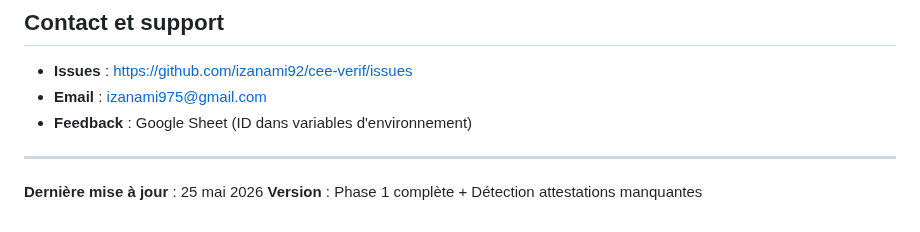
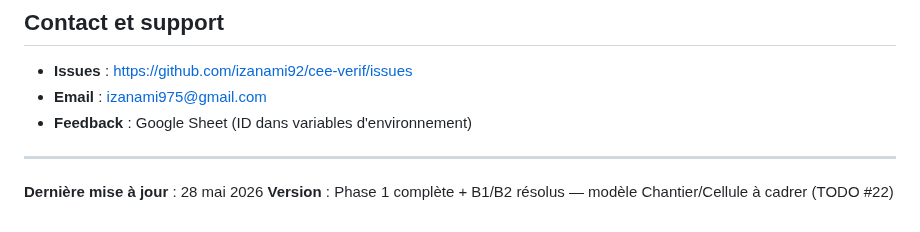
Before and after one commit to izanami92/cee-verif, a Markdown page: CLAUDE.md, the part around the change. Rendered like a GitHub page.

Commit message:
docs(CLAUDE.md): màj date + version (B1/B2 résolus, TODO #22 à cadrer)
Co-Authored-By: Claude Opus 4.7 (1M context) <noreply@anthropic.com>

```diff
--- a/CLAUDE.md
+++ b/CLAUDE.md
@@ -397,5 +397,5 @@ git push origin main
 
 ---
 
-**Dernière mise à jour** : 25 mai 2026
-**Version** : Phase 1 complète + Détection attestations manquantes
+**Dernière mise à jour** : 28 mai 2026
+**Version** : Phase 1 complète + B1/B2 résolus — modèle Chantier/Cellule à cadrer (TODO #22)
```
